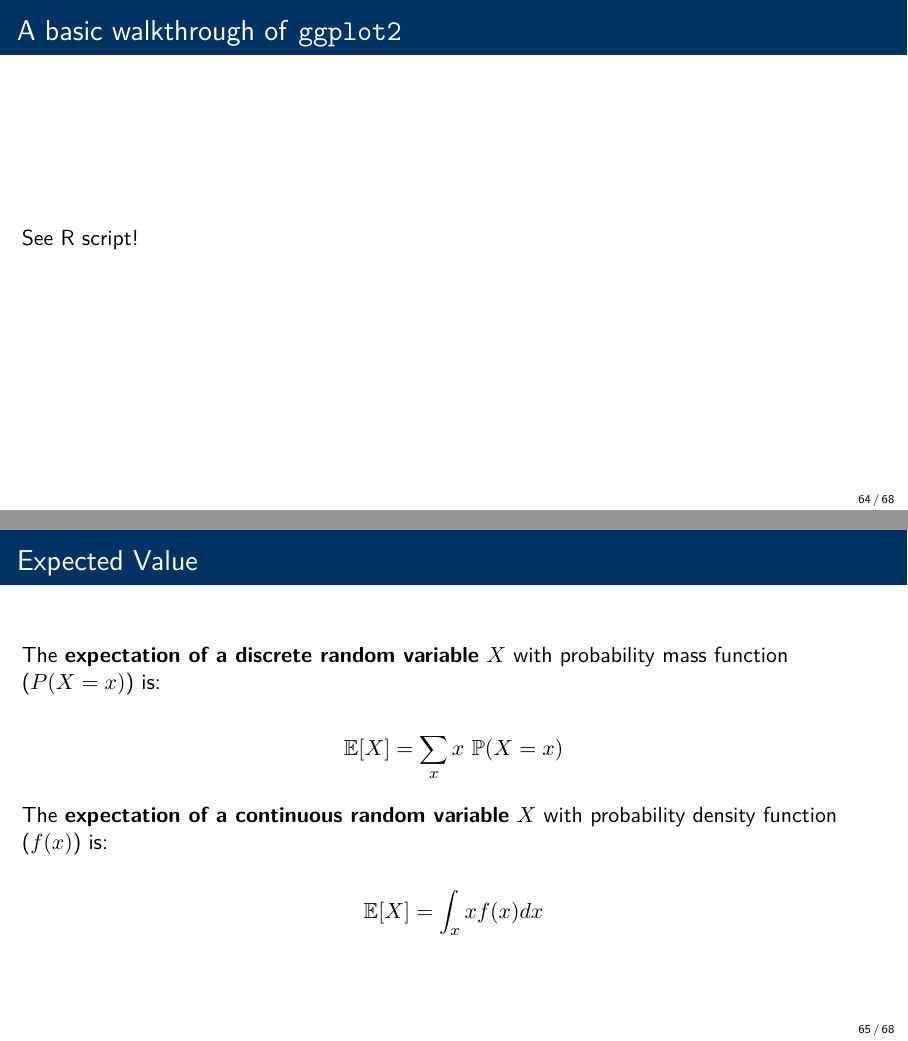
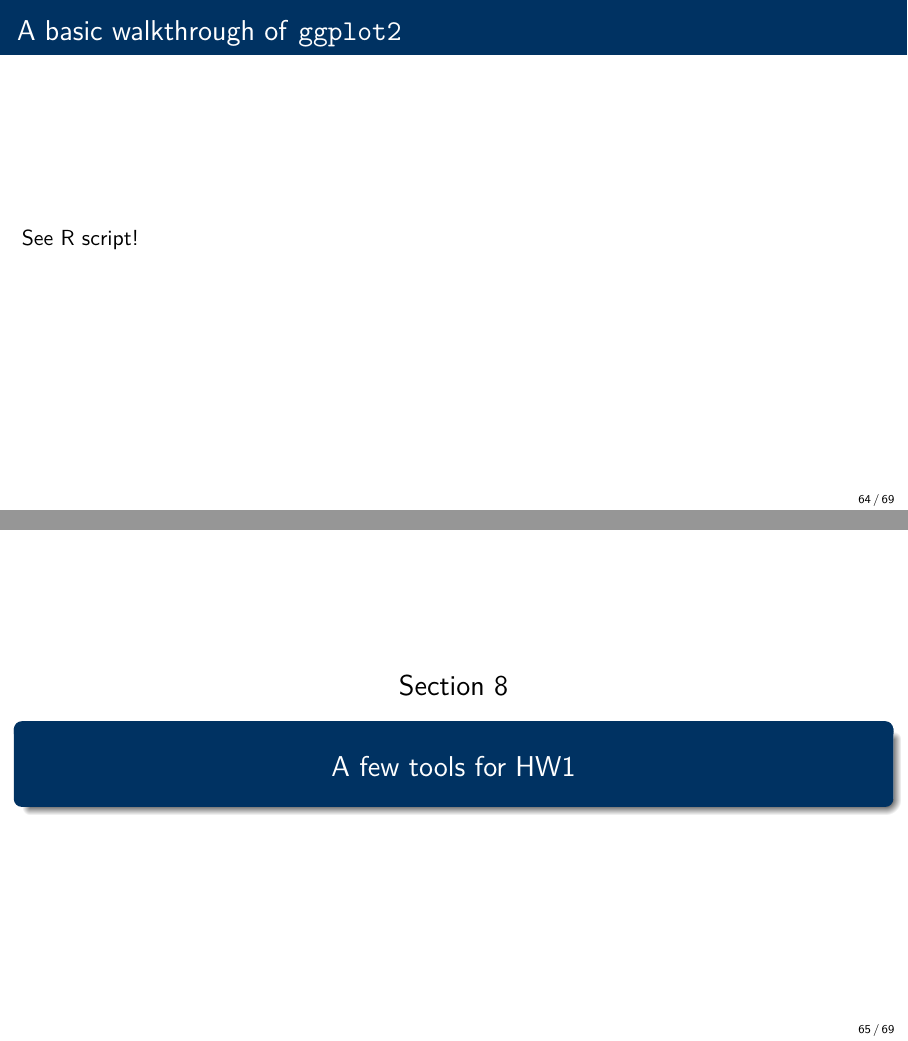
Before and after one commit to aashen12/stat-135-f22, an R Markdown document (week1/week1.Rmd): pages 64 and 65 of 68 before the commit and pages 64 and 65 of 69 after it, joined at a grey line. The pictures show the output file week1/week1.pdf that the author committed with the source.

Commit message:
mbp updates

```diff
--- a/week1/week1.Rmd
+++ b/week1/week1.Rmd
@@ -723,6 +723,8 @@ https://www.rstudio.com/resources/cheatsheets/
 
 See R script!
 
+# A few tools for HW1
+
 ## Expected Value
 
 The **expectation of a discrete random variable** $X$ with probability mass function ($P(X=x)$) is:
```
Also changed, not shown: week1/week1.pdf.
